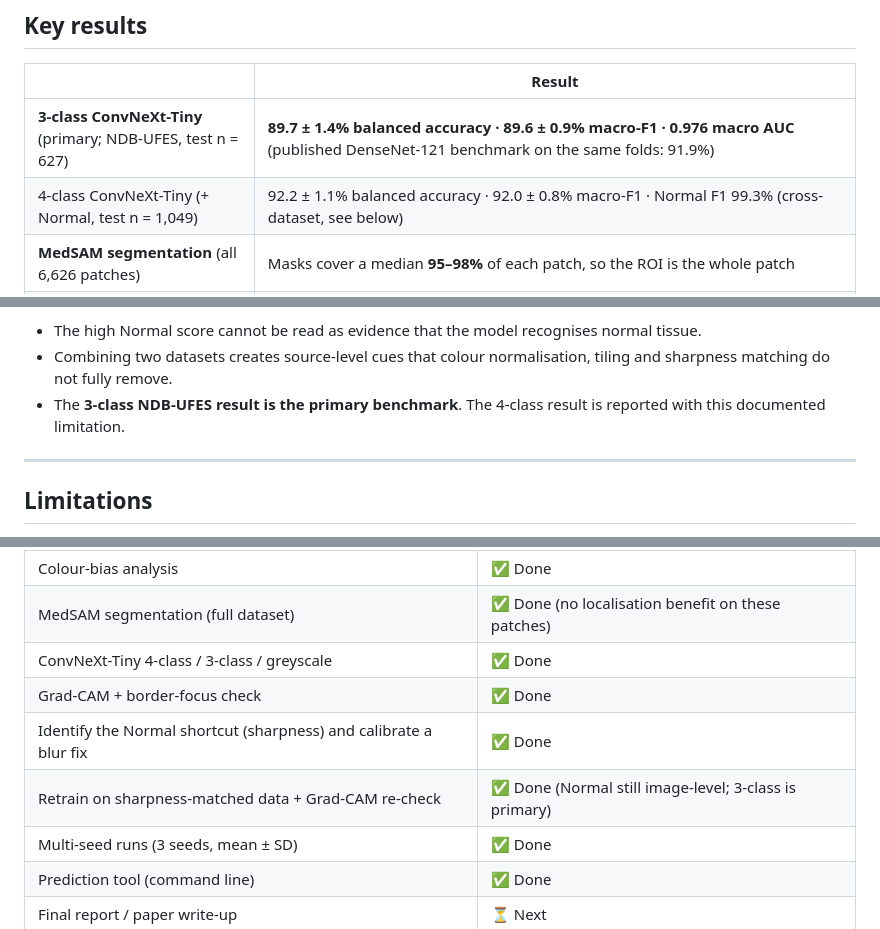
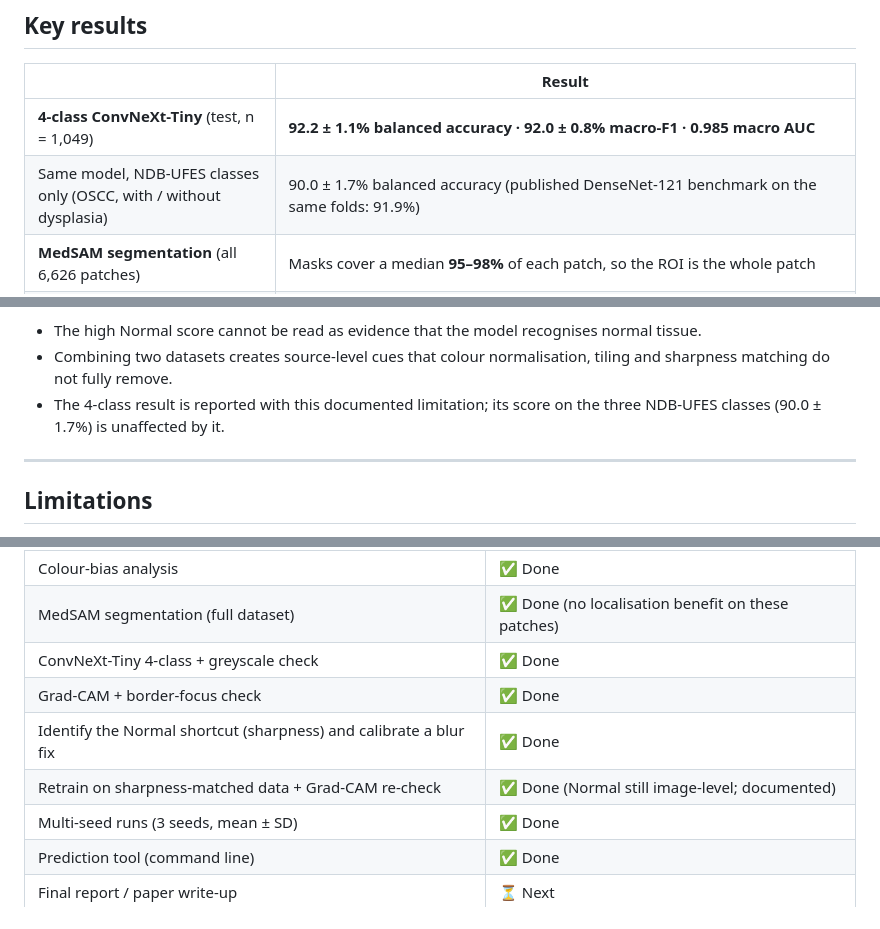
Before and after one commit to Duggineniakhil/oral-cancer-detection, a Markdown page: README.md, 3 parts joined by grey strips. Rendered like a GitHub page.

```diff
--- a/README.md
+++ b/README.md
@@ -15,8 +15,8 @@ Deep-learning pipeline for **four-class classification of oral histopathology pa
 
 | | Result |
 |---|---|
-| **3-class ConvNeXt-Tiny** (primary; NDB-UFES, test n = 627) | **89.7 ± 1.4% balanced accuracy · 89.6 ± 0.9% macro-F1 · 0.976 macro AUC** (published DenseNet-121 benchmark on the same folds: 91.9%) |
-| 4-class ConvNeXt-Tiny (+ Normal, test n = 1,049) | 92.2 ± 1.1% balanced accuracy · 92.0 ± 0.8% macro-F1 · Normal F1 99.3% (cross-dataset, see below) |
+| **4-class ConvNeXt-Tiny** (test, n = 1,049) | **92.2 ± 1.1% balanced accuracy · 92.0 ± 0.8% macro-F1 · 0.985 macro AUC** |
+| Same model, NDB-UFES classes only (OSCC, with / without dysplasia) | 90.0 ± 1.7% balanced accuracy (published DenseNet-121 benchmark on the same folds: 91.9%) |
 | **MedSAM segmentation** (all 6,626 patches) | Masks cover a median **95–98%** of each patch, so the ROI is the whole patch |
 | **Shortcut analysis** | The Normal class is separable by image-level properties of its source dataset (sharpness, brightness, contrast). Sharpness was removed by calibrated blur; Grad-CAM still shows border-focused, image-level evidence for Normal |
 
@@ -190,7 +189,7 @@ Normal tiles are about 5× sharper. This global property explains both the borde
 **Conclusion.**
 - The high Normal score cannot be read as evidence that the model recognises normal tissue.
 - Combining two datasets creates source-level cues that colour normalisation, tiling and sharpness matching do not fully remove.
-- The **3-class NDB-UFES result is the primary benchmark**. The 4-class result is reported with this documented limitation.
+- The 4-class result is reported with this documented limitation; its score on the three NDB-UFES classes (90.0 ± 1.7%) is unaffected by it.
 
 ---
 
@@ -345,10 +344,10 @@ python -m scripts.inference.predict path/to/image.png --model 4class   # or --mo
 | Dataset construction, official splits, tiling, stain normalisation | ✅ Done |
 | Colour-bias analysis | ✅ Done |
 | MedSAM segmentation (full dataset) | ✅ Done (no localisation benefit on these patches) |
-| ConvNeXt-Tiny 4-class / 3-class / greyscale | ✅ Done |
+| ConvNeXt-Tiny 4-class + greyscale check | ✅ Done |
 | Grad-CAM + border-focus check | ✅ Done |
 | Identify the Normal shortcut (sharpness) and calibrate a blur fix | ✅ Done |
-| Retrain on sharpness-matched data + Grad-CAM re-check | ✅ Done (Normal still image-level; 3-class is primary) |
+| Retrain on sharpness-matched data + Grad-CAM re-check | ✅ Done (Normal still image-level; documented) |
 | Multi-seed runs (3 seeds, mean ± SD) | ✅ Done |
 | Prediction tool (command line) | ✅ Done |
 | Final report / paper write-up | ⏳ Next |
```
Also changed, not shown: other parts of README.md (+9 -10 lines), CLAUDE.md (+1 -1 lines), docs/guide_presentation.md (+12 -13 lines), docs/images/confusion_matrix.png, docs/images/multiseed_results.png, docs/images/training_curves.png, 1 other file.
